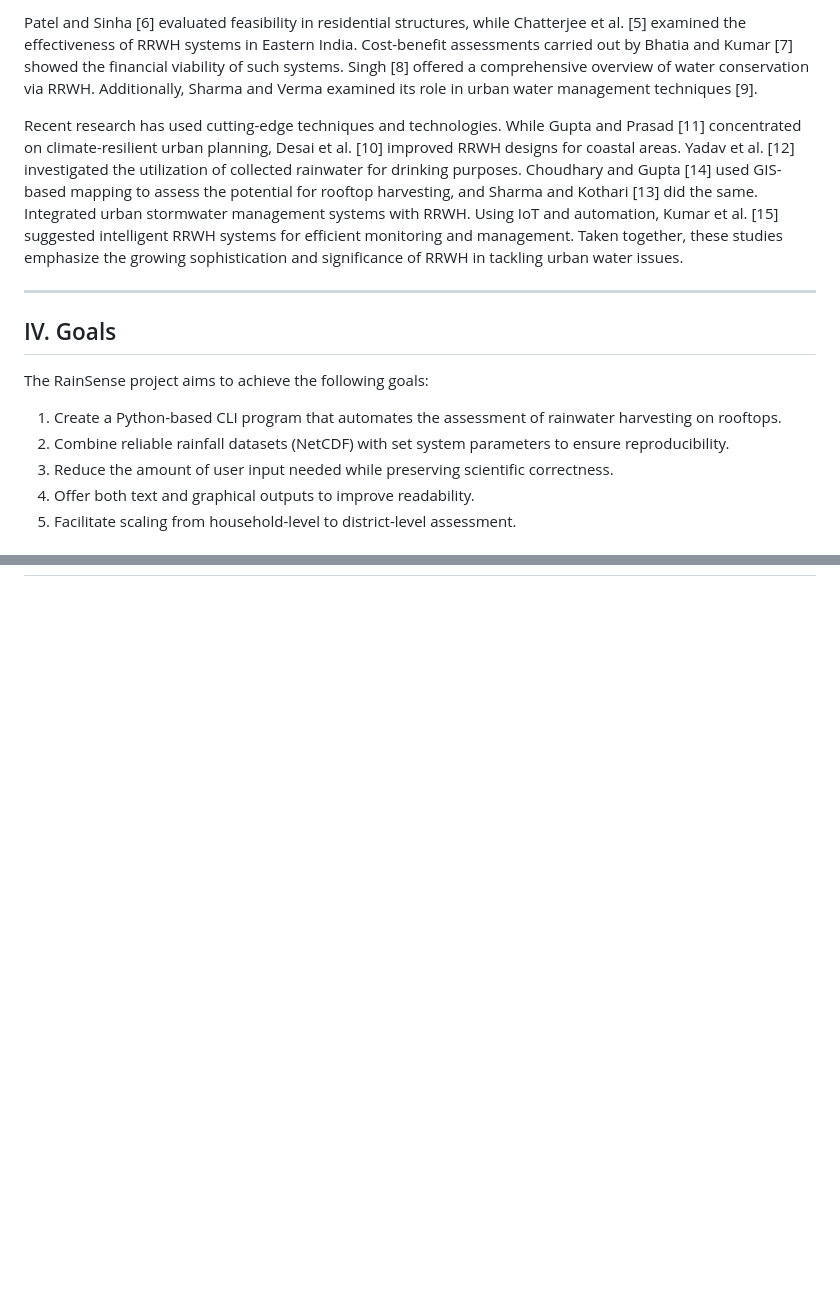
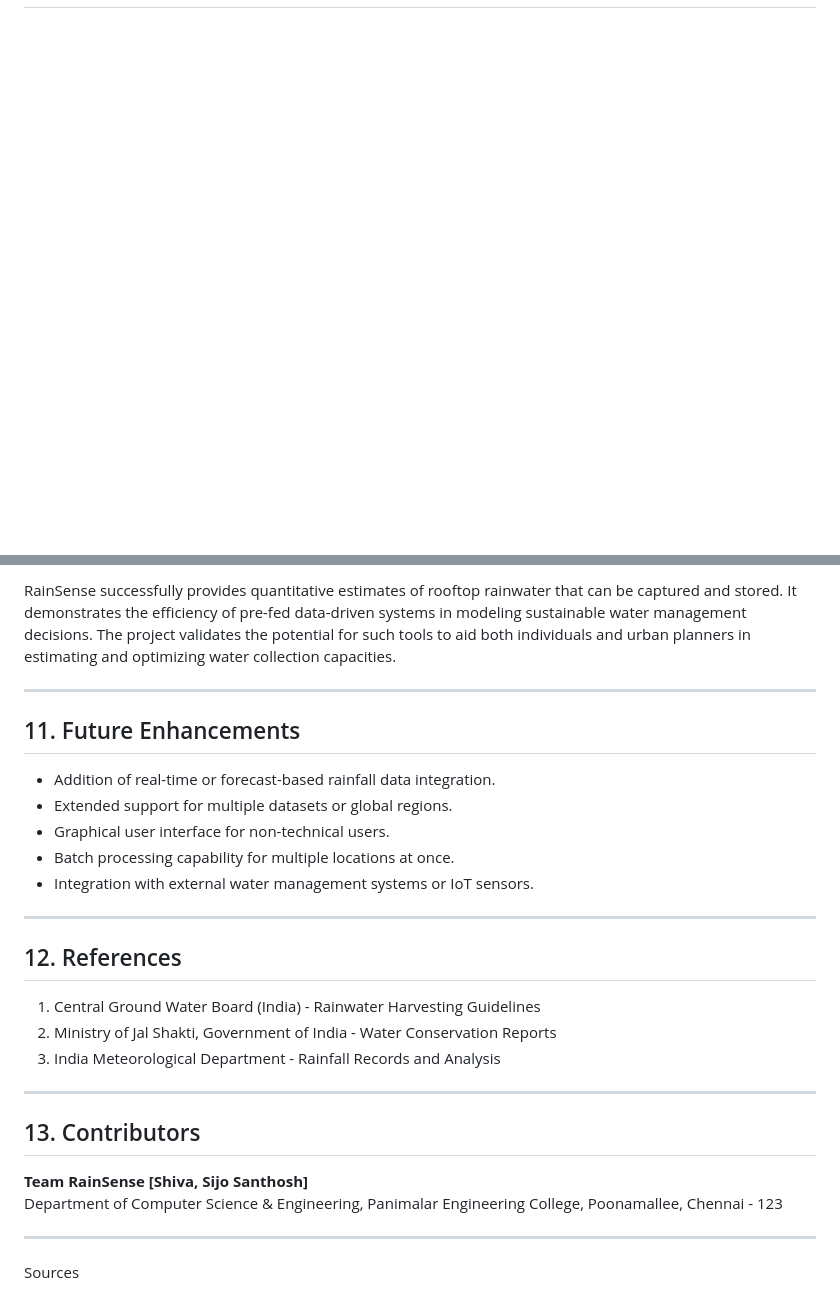
Before and after one commit to ShivaGurumurthy/RainSense-Smart-Rooftop-Rainwater-Harvesting-Estimator, a Markdown page: README.md, 2 parts joined by grey strips. Drawn GitHub-style; blank space fills up the shorter version.

```diff
--- a/README.md
+++ b/README.md
@@ -40,17 +49 @@ In recent years, there has been a lot of research on rooftop rainwater harvestin
 
-Patel and Sinha [6] evaluated feasibility in residential structures, while Chatterjee et al. [5] examined the effectiveness of RRWH systems in Eastern India. Cost-benefit assessments carried out by Bhatia and Kumar [7] showed the financial viability of such systems. Singh [8] offered a comprehensive overview of water conservation via RRWH. Additionally, Sharma and Verma examined its role in urban water management techniques [9].
-
-Recent research has used cutting-edge techniques and technologies. While Gupta and Prasad [11] concentrated on climate-resilient urban planning, Desai et al. [10] improved RRWH designs for coastal areas. Yadav et al. [12] investigated the utilization of collected rainwater for drinking purposes. Choudhary and Gupta [14] used GIS-based mapping to assess the potential for rooftop harvesting, and Sharma and Kothari [13] did the same. Integrated urban stormwater management systems with RRWH. Using IoT and automation, Kumar et al. [15] suggested intelligent RRWH systems for efficient monitoring and management. Taken together, these studies emphasize the growing sophistication and significance of RRWH in tackling urban water issues.
-
----
-
-## IV. Goals
-
-The RainSense project aims to achieve the following goals:
-
-1. Create a Python-based CLI program that automates the assessment of rainwater harvesting on rooftops.
-2. Combine reliable rainfall datasets (NetCDF) with set system parameters to ensure reproducibility.
-3. Reduce the amount of user input needed while preserving scientific correctness.
-4. Offer both text and graphical outputs to improve readability.
-5. Facilitate scaling from household-level to district-level assessment.
-
@@ -120,0 +147,36 @@ This project is licensed under the MIT License – see the LICENSE file for deta
+RainSense successfully provides quantitative estimates of rooftop rainwater that can be captured and stored. It demonstrates the efficiency of pre-fed data-driven systems in modeling sustainable water management decisions. The project validates the potential for such tools to aid both individuals and urban planners in estimating and optimizing water collection capacities.
+
+***
+
+## 11. Future Enhancements
+
+- Addition of real-time or forecast-based rainfall data integration.
+- Extended support for multiple datasets or global regions.
+- Graphical user interface for non-technical users.
+- Batch processing capability for multiple locations at once.
+- Integration with external water management systems or IoT sensors.
+
+***
+
+## 12. References
+
+1. Central Ground Water Board (India) - Rainwater Harvesting Guidelines
+2. Ministry of Jal Shakti, Government of India - Water Conservation Reports
+3. India Meteorological Department - Rainfall Records and Analysis
+
+***
+
+## 13. Contributors
+
+**Team RainSense [Shiva, Sijo Santhosh]**
+Department of Computer Science & Engineering,
+Panimalar Engineering College,
+Poonamallee, Chennai - 123
+
+
+
+***
+
+
+
+Sources
```
Also changed, not shown: other parts of README.md (+115 -73 lines).
